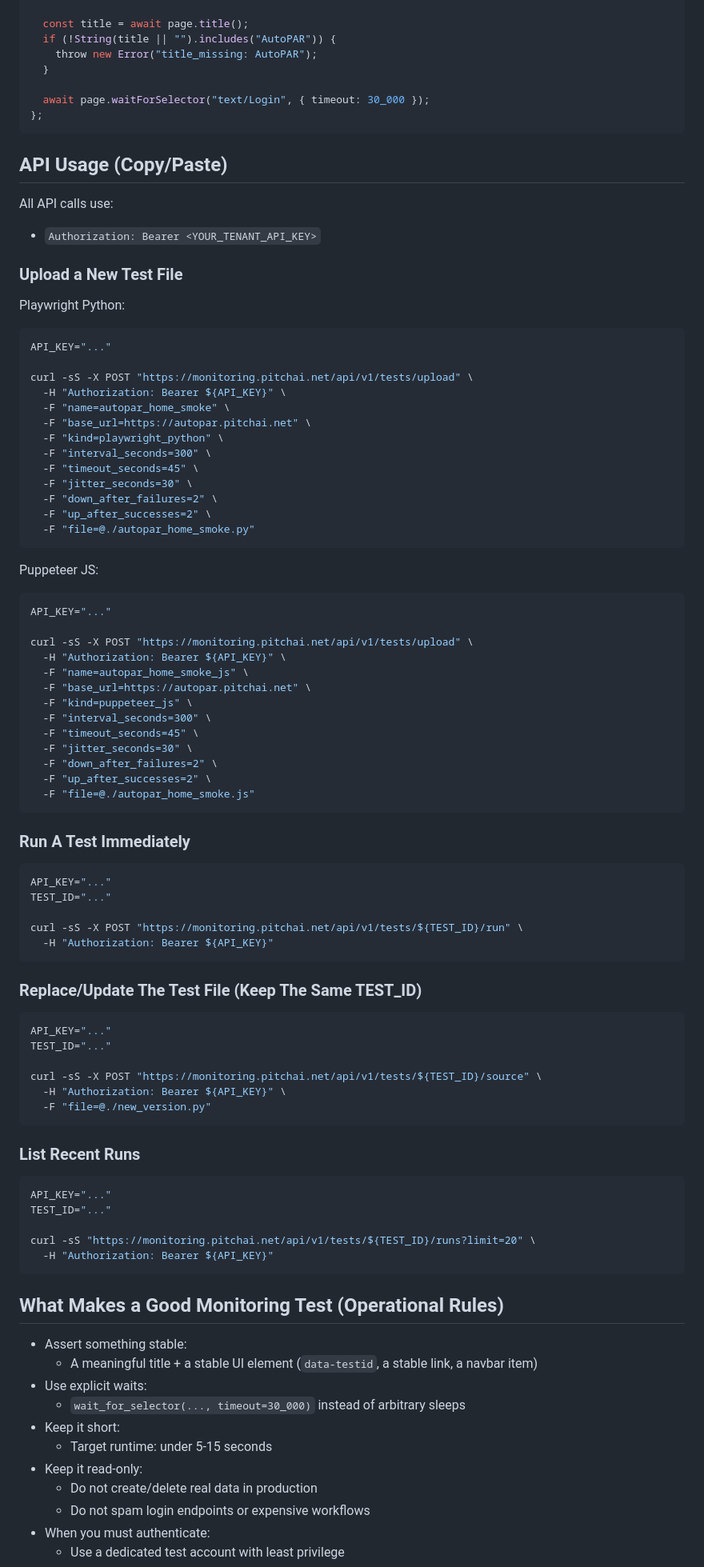
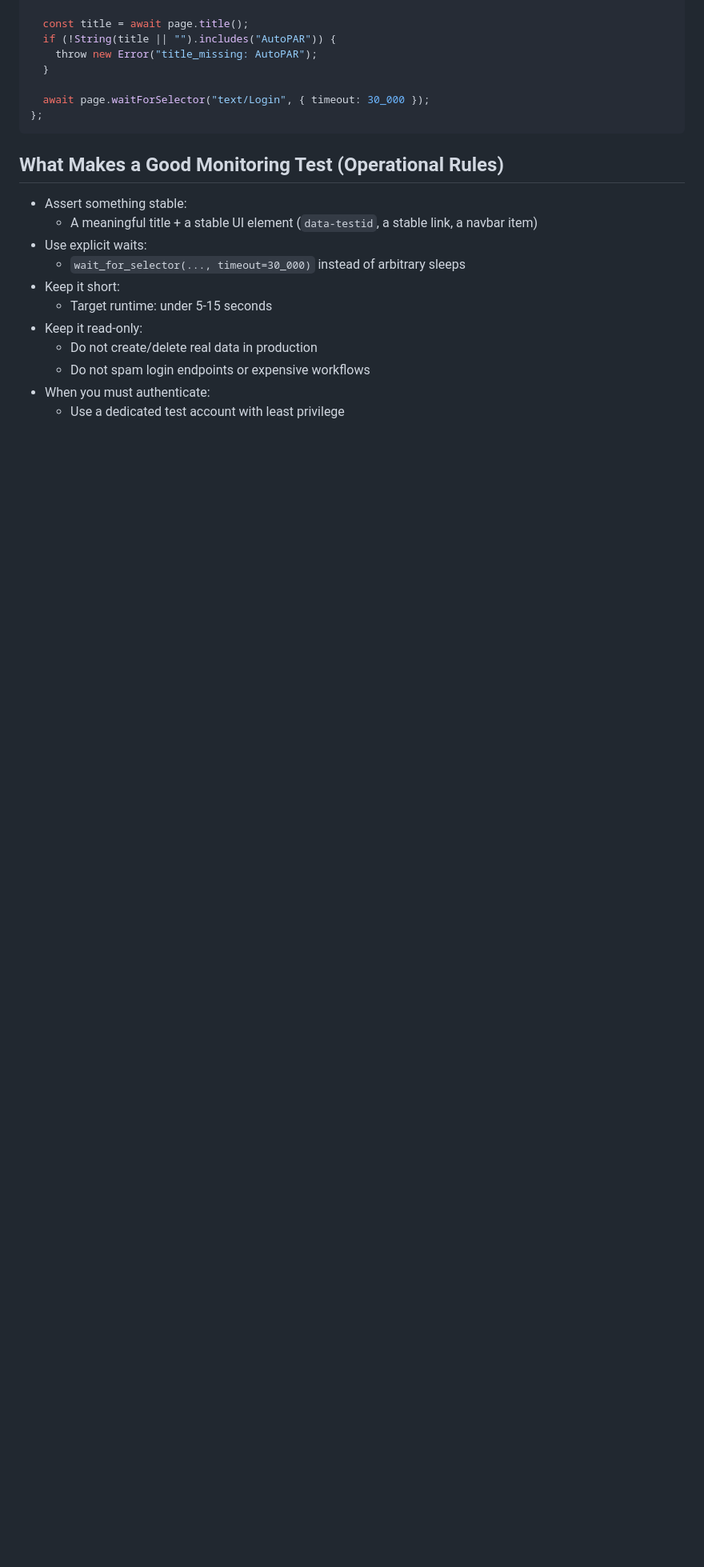
Before and after one commit to JoshuaSeth/pitchai-monitoring, a Markdown page: docs/external-e2e-tests-colleague-guide.md, the part around one of its changes. Shown at 80% size. GitHub-like rendering; blank space fills up the shorter version.

````diff
--- a/docs/external-e2e-tests-colleague-guide.md
+++ b/docs/external-e2e-tests-colleague-guide.md
@@ -90,81 +242,6 @@ module.exports.run = async ({ page, baseUrl, artifactsDir }) => {
 };
 ```
 
-## API Usage (Copy/Paste)
-
-All API calls use:
-
-- `Authorization: Bearer <YOUR_TENANT_API_KEY>`
-
-### Upload a New Test File
-
-Playwright Python:
-
-```bash
-API_KEY="..."
-
-curl -sS -X POST "https://monitoring.pitchai.net/api/v1/tests/upload" \
-  -H "Authorization: Bearer ${API_KEY}" \
-  -F "name=autopar_home_smoke" \
-  -F "base_url=https://autopar.pitchai.net" \
-  -F "kind=playwright_python" \
-  -F "interval_seconds=300" \
-  -F "timeout_seconds=45" \
-  -F "jitter_seconds=30" \
-  -F "down_after_failures=2" \
-  -F "up_after_successes=2" \
-  -F "file=@./autopar_home_smoke.py"
-```
-
-Puppeteer JS:
-
-```bash
-API_KEY="..."
-
-curl -sS -X POST "https://monitoring.pitchai.net/api/v1/tests/upload" \
-  -H "Authorization: Bearer ${API_KEY}" \
-  -F "name=autopar_home_smoke_js" \
-  -F "base_url=https://autopar.pitchai.net" \
-  -F "kind=puppeteer_js" \
-  -F "interval_seconds=300" \
-  -F "timeout_seconds=45" \
-  -F "jitter_seconds=30" \
-  -F "down_after_failures=2" \
-  -F "up_after_successes=2" \
-  -F "file=@./autopar_home_smoke.js"
-```
-
-### Run A Test Immediately
-
-```bash
-API_KEY="..."
-TEST_ID="..."
-
-curl -sS -X POST "https://monitoring.pitchai.net/api/v1/tests/${TEST_ID}/run" \
-  -H "Authorization: Bearer ${API_KEY}"
-```
-
-### Replace/Update The Test File (Keep The Same TEST_ID)
-
-```bash
-API_KEY="..."
-TEST_ID="..."
-
-curl -sS -X POST "https://monitoring.pitchai.net/api/v1/tests/${TEST_ID}/source" \
-  -H "Authorization: Bearer ${API_KEY}" \
-  -F "file=@./new_version.py"
-```
-
-### List Recent Runs
-
-```bash
-API_KEY="..."
-TEST_ID="..."
-
-curl -sS "https://monitoring.pitchai.net/api/v1/tests/${TEST_ID}/runs?limit=20" \
-  -H "Authorization: Bearer ${API_KEY}"
-```
-
 ## What Makes a Good Monitoring Test (Operational Rules)
 
 - Assert something stable:
````
Also changed, not shown: other parts of docs/external-e2e-tests-colleague-guide.md (+155 -2 lines).
